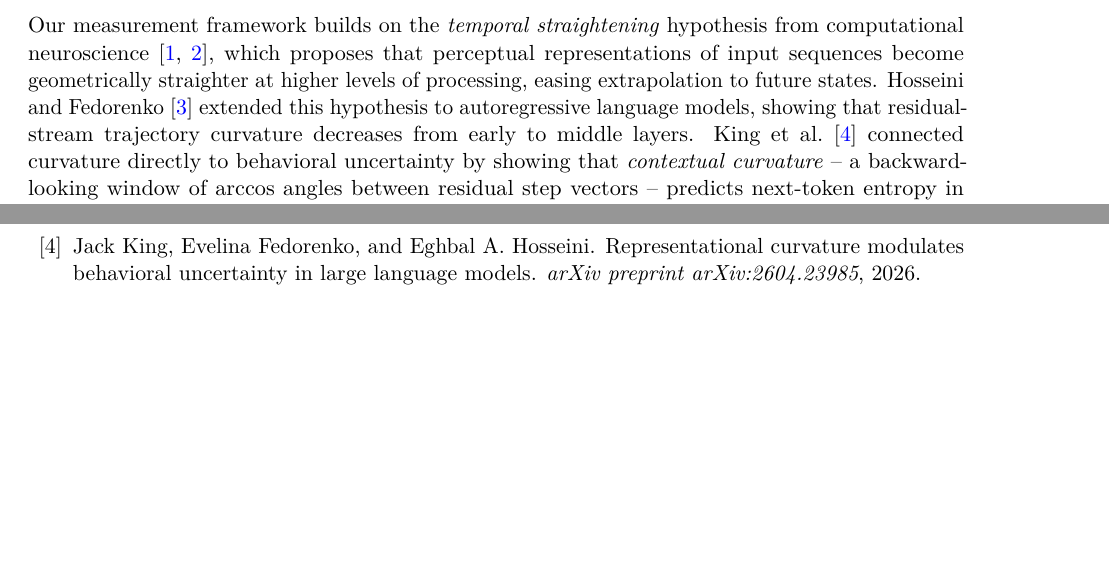
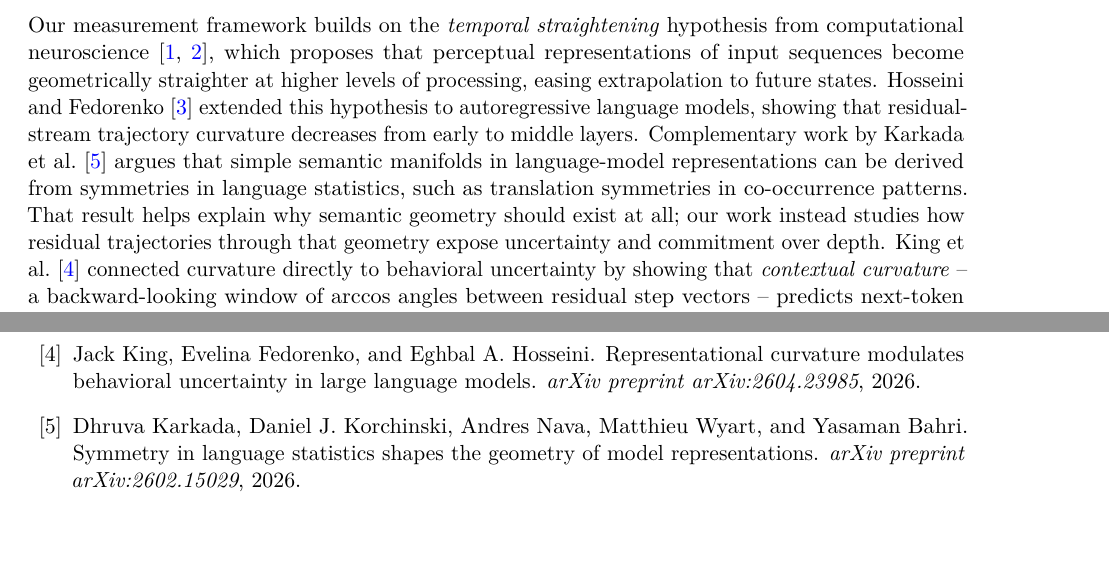
Before and after one commit to loveless2001/memoryGravity, a LaTeX paper (docs/geometric_commitment_signatures_paper.tex): two parts of pages 2 and 11 of 13, joined at a grey line, cut so that both start at the same text, the shorter picture padded with empty space. Compiled offline with pdfLaTeX.

Commit message:
Add language-statistics geometry prior

```diff
--- a/docs/geometric_commitment_signatures_paper.tex
+++ b/docs/geometric_commitment_signatures_paper.tex
@@ -116,7 +116,14 @@ straighter at higher levels of processing, easing extrapolation to
 future states. Hosseini and Fedorenko \cite{hosseini2023straightening}
 extended this hypothesis to autoregressive language models, showing
 that residual-stream trajectory curvature decreases from early to
-middle layers. King et al.\ \cite{king2026curvature} connected curvature
+middle layers. Complementary work by Karkada et al.\
+\cite{karkada2026symmetry} argues that simple semantic manifolds in
+language-model representations can be derived from symmetries in
+language statistics, such as translation symmetries in co-occurrence
+patterns. That result helps explain why semantic geometry should exist
+at all; our work instead studies how residual trajectories through that
+geometry expose uncertainty and commitment over depth. King et al.\
+\cite{king2026curvature} connected curvature
 directly to behavioral uncertainty by showing that \emph{contextual
 curvature} -- a backward-looking window of arccos angles between
 residual step vectors -- predicts next-token entropy in GPT-2 XL and
@@ -747,6 +754,11 @@ Jack King, Evelina Fedorenko, and Eghbal A.\ Hosseini.
 \newblock Representational curvature modulates behavioral uncertainty in large language models.
 \newblock \emph{arXiv preprint arXiv:2604.23985}, 2026.
 
+\bibitem{karkada2026symmetry}
+Dhruva Karkada, Daniel J.\ Korchinski, Andres Nava, Matthieu Wyart, and Yasaman Bahri.
+\newblock Symmetry in language statistics shapes the geometry of model representations.
+\newblock \emph{arXiv preprint arXiv:2602.15029}, 2026.
+
 \bibitem{carlini2021extracting}
 Nicholas Carlini, Florian Tram{\`e}r, Eric Wallace, Matthew Jagielski, Ariel Herbert-Voss, Katherine Lee, Adam Roberts, Tom Brown, Dawn Song, {\'U}lfar Erlingsson, Alina Oprea, and Colin Raffel.
 \newblock Extracting training data from large language models.
```
Also changed, not shown: docs/geometric_commitment_signatures_paper.md (+8 -2 lines).
